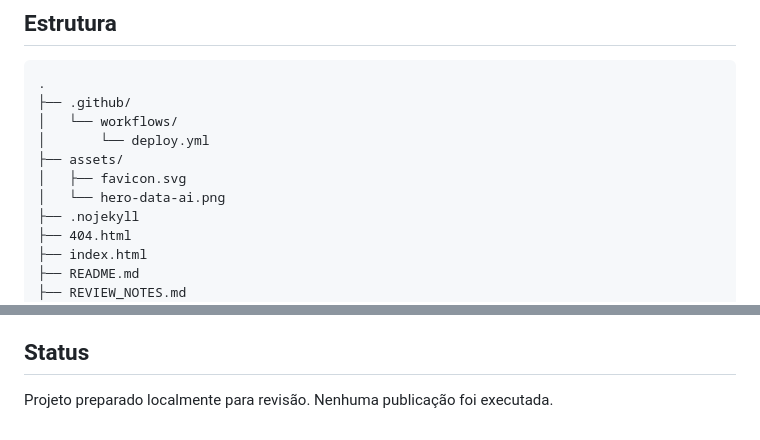
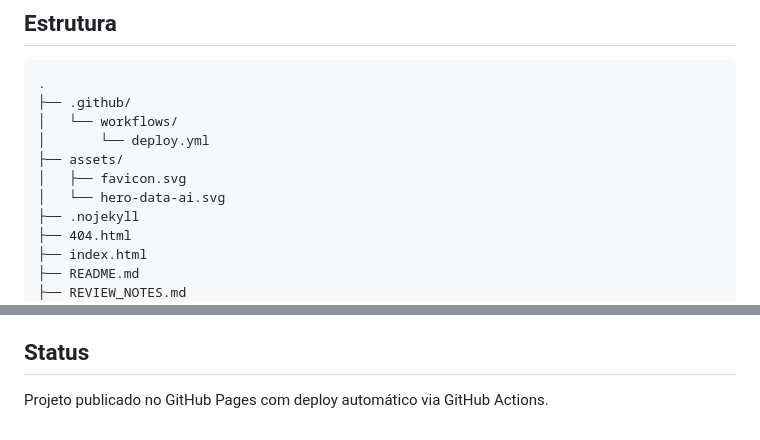
Before and after one commit to LucasRibeirodatascience/portfolio-lucas-ribeiro, a Markdown page: README.md, 2 parts joined by grey strips. Drawn GitHub-style.

Commit message:
Change hero image format and update project status
Updated asset file format and deployment status.

```diff
--- a/README.md
+++ b/README.md
@@ -56,7 +56,7 @@ Nenhuma experiência, cargo, publicação, DOI, link de repositório específico
 │       └── deploy.yml
 ├── assets/
 │   ├── favicon.svg
-│   └── hero-data-ai.png
+│   └── hero-data-ai.svg
 ├── .nojekyll
 ├── 404.html
 ├── index.html
@@ -104,4 +104,4 @@ Para publicar:
 
 ## Status
 
-Projeto preparado localmente para revisão. Nenhuma publicação foi executada.
+Projeto publicado no GitHub Pages com deploy automático via GitHub Actions.
```
